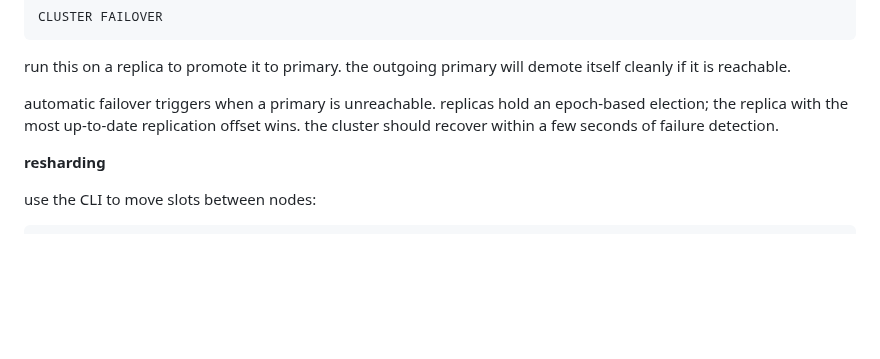
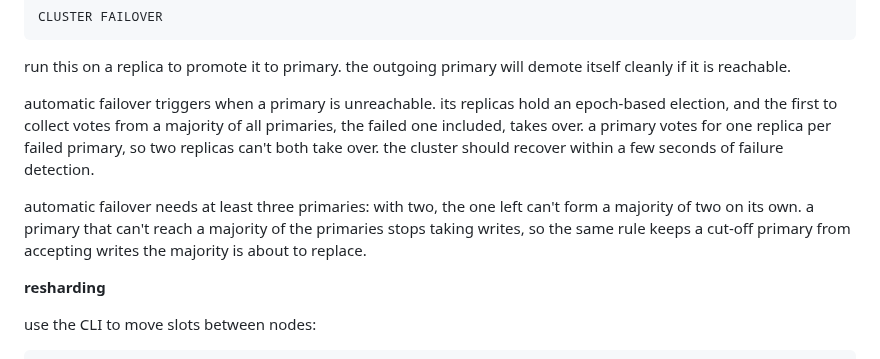
Before and after one commit to kacy/ember, a Markdown page: docs/production-checklist.md, the part around the change. GitHub-like rendering; blank space fills up the shorter version.

```diff
--- a/docs/production-checklist.md
+++ b/docs/production-checklist.md
@@ -319,7 +319,9 @@ CLUSTER FAILOVER
 
 run this on a replica to promote it to primary. the outgoing primary will demote itself cleanly if it is reachable.
 
-automatic failover triggers when a primary is unreachable. replicas hold an epoch-based election; the replica with the most up-to-date replication offset wins. the cluster should recover within a few seconds of failure detection.
+automatic failover triggers when a primary is unreachable. its replicas hold an epoch-based election, and the first to collect votes from a majority of all primaries, the failed one included, takes over. a primary votes for one replica per failed primary, so two replicas can't both take over. the cluster should recover within a few seconds of failure detection.
+
+automatic failover needs at least three primaries: with two, the one left can't form a majority of two on its own. a primary that can't reach a majority of the primaries stops taking writes, so the same rule keeps a cut-off primary from accepting writes the majority is about to replace.
 
 **resharding**
 
```
Also changed, not shown: CHANGELOG.md (+6 -0 lines), docs/troubleshooting.md (+1 -1 lines).
